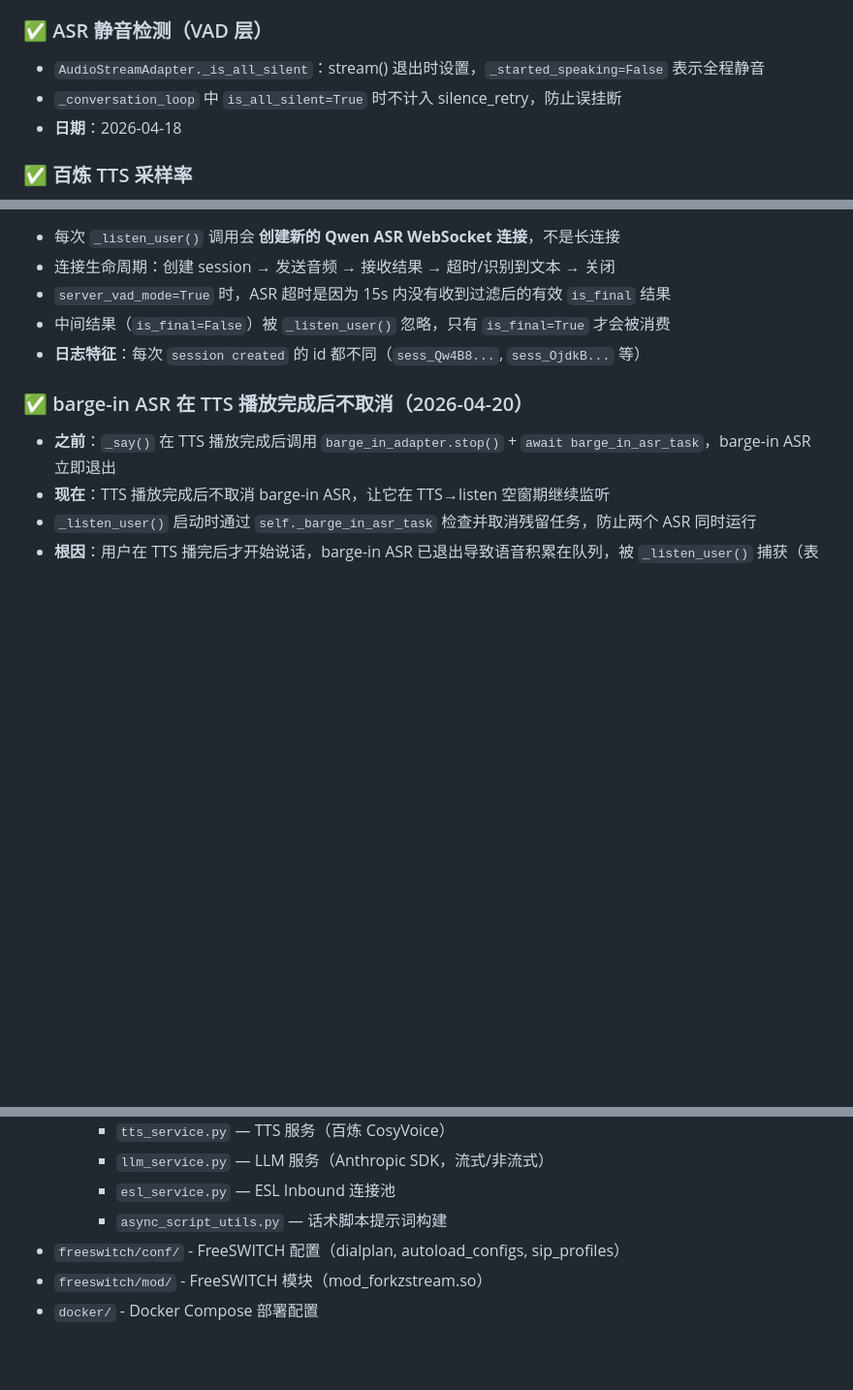
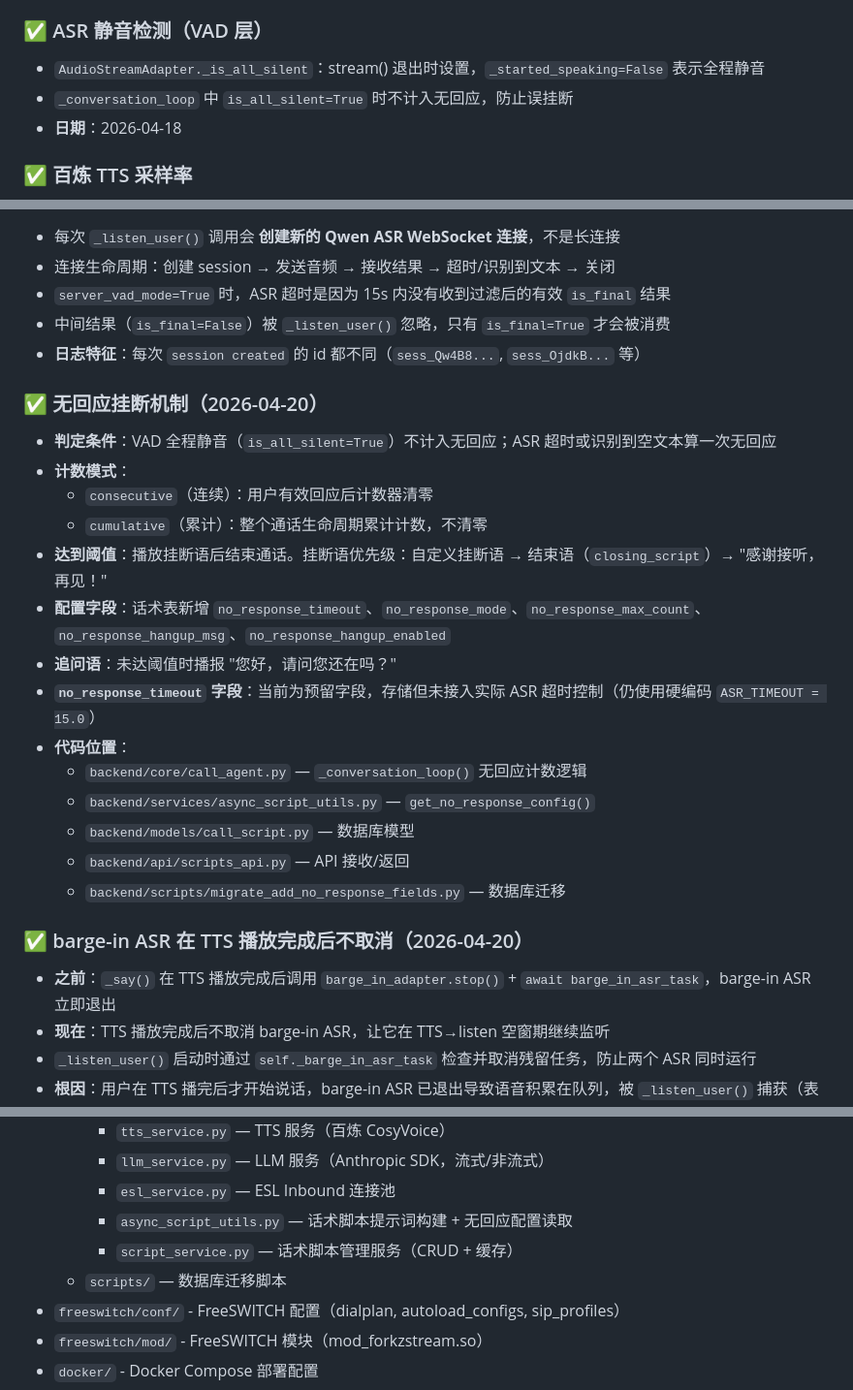
Before and after one commit to hutx/ai-outbound-call, a Markdown page: CLAUDE.md, 3 parts joined by grey strips. Shown at 97% size. Rendered like a GitHub page; blank space fills up the shorter version.

Commit message:
docs: 更新 CLAUDE.md 记录无回应挂断机制
- 新增无回应挂断机制关键发现
- 添加设计文档和实现计划

Co-Authored-By: Claude Opus 4.6 <noreply@anthropic.com>

```diff
--- a/CLAUDE.md
+++ b/CLAUDE.md
@@ -176,7 +176,7 @@ Qwen ASR 会将背景噪音识别为语气词（"嗯。"、"你好。"等），
 
 ### ✅ ASR 静音检测（VAD 层）
 - `AudioStreamAdapter._is_all_silent`：stream() 退出时设置，`_started_speaking=False` 表示全程静音
-- `_conversation_loop` 中 `is_all_silent=True` 时不计入 silence_retry，防止误挂断
+- `_conversation_loop` 中 `is_all_silent=True` 时不计入无回应，防止误挂断
 - **日期**：2026-04-18
 
 ### ✅ 百炼 TTS 采样率
@@ -253,6 +253,22 @@ Qwen ASR 会将背景噪音识别为语气词（"嗯。"、"你好。"等），
 - 中间结果（`is_final=False`）被 `_listen_user()` 忽略，只有 `is_final=True` 才会被消费
 - **日志特征**：每次 `session created` 的 id 都不同（`sess_Qw4B8...`, `sess_OjdkB...` 等）
 
+### ✅ 无回应挂断机制（2026-04-20）
+- **判定条件**：VAD 全程静音（`is_all_silent=True`）不计入无回应；ASR 超时或识别到空文本算一次无回应
+- **计数模式**：
+  - `consecutive`（连续）：用户有效回应后计数器清零
+  - `cumulative`（累计）：整个通话生命周期累计计数，不清零
+- **达到阈值**：播放挂断语后结束通话。挂断语优先级：自定义挂断语 → 结束语（`closing_script`）→ "感谢接听，再见！"
+- **配置字段**：话术表新增 `no_response_timeout`、`no_response_mode`、`no_response_max_count`、`no_response_hangup_msg`、`no_response_hangup_enabled`
+- **追问语**：未达阈值时播报 "您好，请问您还在吗？"
+- **`no_response_timeout` 字段**：当前为预留字段，存储但未接入实际 ASR 超时控制（仍使用硬编码 `ASR_TIMEOUT = 15.0`）
+- **代码位置**：
+  - `backend/core/call_agent.py` — `_conversation_loop()` 无回应计数逻辑
+  - `backend/services/async_script_utils.py` — `get_no_response_config()`
+  - `backend/models/call_script.py` — 数据库模型
+  - `backend/api/scripts_api.py` — API 接收/返回
+  - `backend/scripts/migrate_add_no_response_fields.py` — 数据库迁移
+
 ### ✅ barge-in ASR 在 TTS 播放完成后不取消（2026-04-20）
 - **之前**：`_say()` 在 TTS 播放完成后调用 `barge_in_adapter.stop()` + `await barge_in_asr_task`，barge-in ASR 立即退出
 - **现在**：TTS 播放完成后不取消 barge-in ASR，让它在 TTS→listen 空窗期继续监听
@@ -273,7 +289,9 @@ Qwen ASR 会将背景噪音识别为语气词（"嗯。"、"你好。"等），
     - `tts_service.py` — TTS 服务（百炼 CosyVoice）
     - `llm_service.py` — LLM 服务（Anthropic SDK，流式/非流式）
     - `esl_service.py` — ESL Inbound 连接池
-    - `async_script_utils.py` — 话术脚本提示词构建
+    - `async_script_utils.py` — 话术脚本提示词构建 + 无回应配置读取
+    - `script_service.py` — 话术脚本管理服务（CRUD + 缓存）
+  - `scripts/` — 数据库迁移脚本
 - `freeswitch/conf/` - FreeSWITCH 配置（dialplan, autoload_configs, sip_profiles）
 - `freeswitch/mod/` - FreeSWITCH 模块（mod_forkzstream.so）
 - `docker/` - Docker Compose 部署配置
```
Also changed, not shown: 2 other files.
